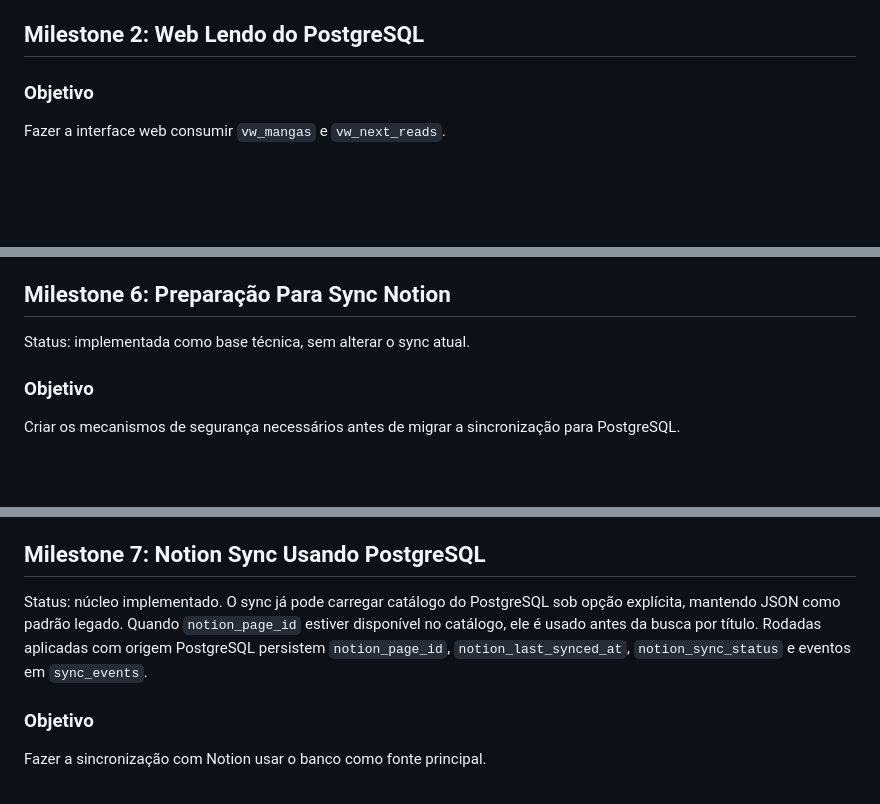
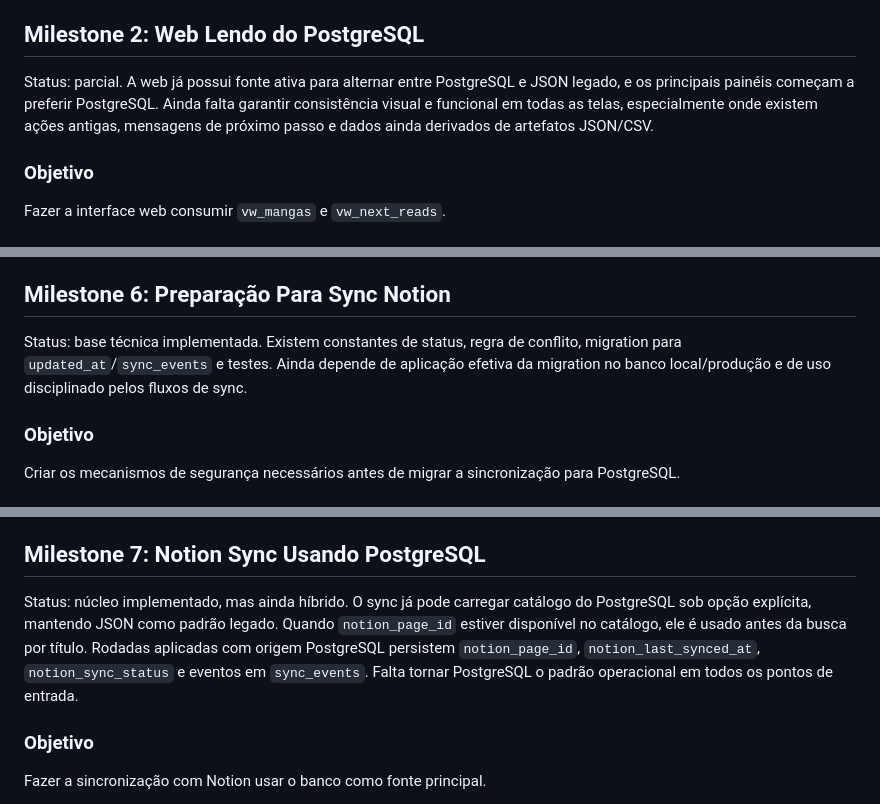
Before and after one commit to angeline1986/Manhwateca, a Markdown page: docs/roadmap_postgresql.md, 3 parts joined by grey strips. GitHub-like rendering; blank space fills up the shorter version.

Commit message:
Alinha roadmap PostgreSQL ao estado hibrido real

```diff
--- a/docs/roadmap_postgresql.md
+++ b/docs/roadmap_postgresql.md
@@ -358,6 +363,12 @@ scanner, remoção de JSON/CSV ou alteração de fluxo da web.
 - Nenhum fluxo existente muda de comportamento.
 
 ## Milestone 2: Web Lendo do PostgreSQL
+
+Status: parcial. A web já possui fonte ativa para alternar entre PostgreSQL e
+JSON legado, e os principais painéis começam a preferir PostgreSQL. Ainda falta
+garantir consistência visual e funcional em todas as telas, especialmente onde
+existem ações antigas, mensagens de próximo passo e dados ainda derivados de
+artefatos JSON/CSV.
 
 ### Objetivo
 
@@ -500,7 +522,10 @@ Fazer os dados enriquecidos do MangaUpdates atualizarem o banco diretamente.
 
 ## Milestone 6: Preparação Para Sync Notion
 
-Status: implementada como base técnica, sem alterar o sync atual.
+Status: base técnica implementada. Existem constantes de status, regra de
+conflito, migration para `updated_at`/`sync_events` e testes. Ainda depende de
+aplicação efetiva da migration no banco local/produção e de uso disciplinado
+pelos fluxos de sync.
 
 ### Objetivo
 
@@ -528,11 +553,13 @@ para PostgreSQL.
 
 ## Milestone 7: Notion Sync Usando PostgreSQL
 
-Status: núcleo implementado. O sync já pode carregar catálogo do PostgreSQL sob
-opção explícita, mantendo JSON como padrão legado. Quando `notion_page_id`
-estiver disponível no catálogo, ele é usado antes da busca por título. Rodadas
-aplicadas com origem PostgreSQL persistem `notion_page_id`,
-`notion_last_synced_at`, `notion_sync_status` e eventos em `sync_events`.
+Status: núcleo implementado, mas ainda híbrido. O sync já pode carregar
+catálogo do PostgreSQL sob opção explícita, mantendo JSON como padrão legado.
+Quando `notion_page_id` estiver disponível no catálogo, ele é usado antes da
+busca por título. Rodadas aplicadas com origem PostgreSQL persistem
+`notion_page_id`, `notion_last_synced_at`, `notion_sync_status` e eventos em
+`sync_events`. Falta tornar PostgreSQL o padrão operacional em todos os pontos
+de entrada.
 
 ### Objetivo
 
```
Also changed, not shown: other parts of docs/roadmap_postgresql.md (+17 -1 lines).
